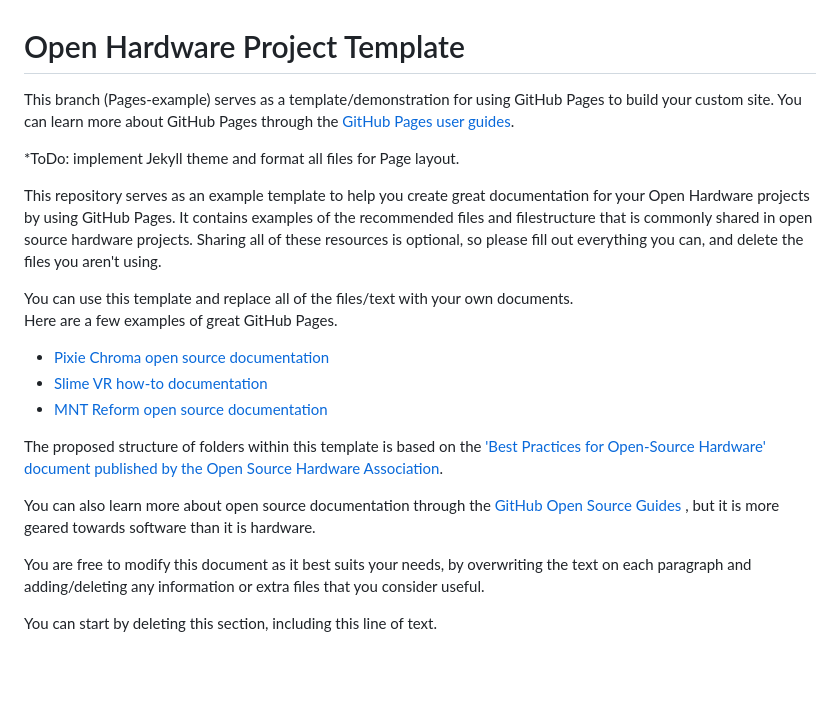
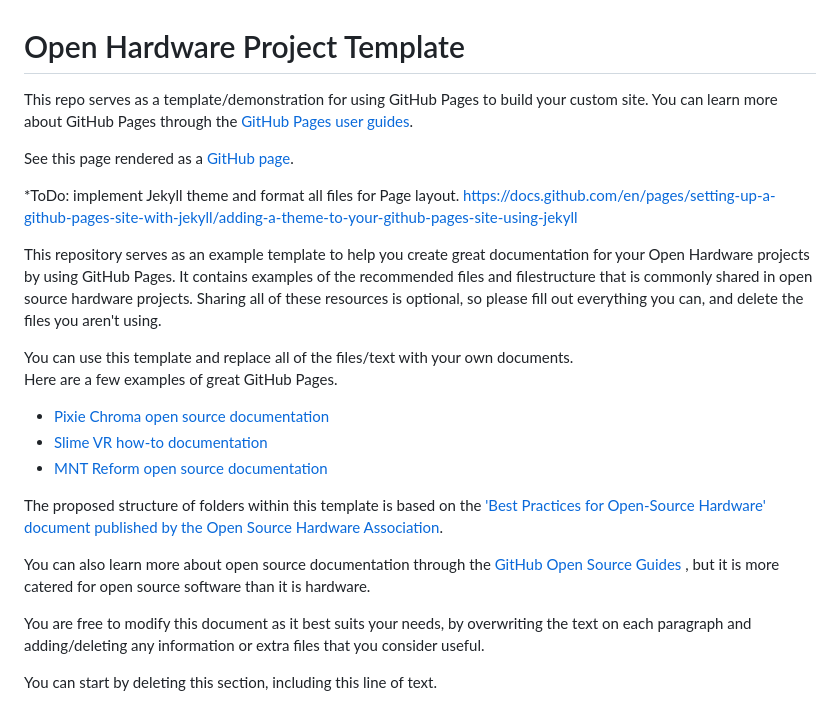
Before and after one commit to Drc3p0/simplified-open-source-hardware-template-for-GitHub-Pages, a Markdown page: README.md, the part around the change. Rendered like a GitHub page; blank space fills up the shorter version.

```diff
--- a/README.md
+++ b/README.md
@@ -1,8 +1,10 @@
 Open Hardware Project Template
 =======================================================
-This branch (Pages-example) serves as a template/demonstration for using GitHub Pages to build your custom site.  You can learn more about GitHub Pages through the [GitHub Pages user guides](https://docs.github.com/en/pages).
+This repo serves as a template/demonstration for using GitHub Pages to build your custom site.  You can learn more about GitHub Pages through the [GitHub Pages user guides](https://docs.github.com/en/pages).
 
-*ToDo: implement Jekyll theme and format all files for Page layout. [](https://docs.github.com/en/pages/setting-up-a-github-pages-site-with-jekyll/adding-a-theme-to-your-github-pages-site-using-jekyll)
+See this page rendered as a [GitHub page](https://drc3p0.github.io/simplified-open-source-hardware-template-for-GitHub-Pages/).
+
+*ToDo: implement Jekyll theme and format all files for Page layout. [https://docs.github.com/en/pages/setting-up-a-github-pages-site-with-jekyll/adding-a-theme-to-your-github-pages-site-using-jekyll](https://docs.github.com/en/pages/setting-up-a-github-pages-site-with-jekyll/adding-a-theme-to-your-github-pages-site-using-jekyll)
 
 This repository serves as an example template to help you create great documentation for your Open Hardware projects by using GitHub Pages.  It contains examples of the recommended files and filestructure that is commonly shared in open source hardware projects. Sharing all of these resources is optional, so please fill out everything you can, and delete the files you aren't using.
 
@@ -15,10 +17,8 @@ Here are a few examples of great GitHub Pages.
 
 The proposed structure of folders within this template is based on the ['Best Practices for Open-Source Hardware' document published by the Open Source Hardware Association](http://www.oshwa.org/sharing-best-practices/).
 
-
 You can also learn more about open source documentation through the [GitHub Open Source Guides](https://opensource.guide/)
-, but it is more geared towards software than it is hardware.
-
+, but it is more catered for open source software than it is hardware.
 
 You are free to modify this document as it best suits your needs, by overwriting the text on each paragraph and adding/deleting any information or extra files that you consider useful.
 
```
